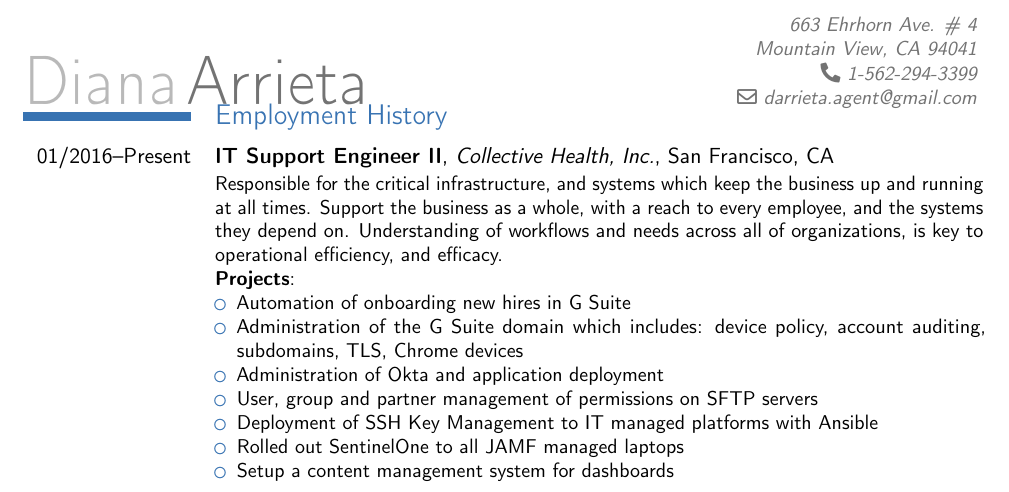
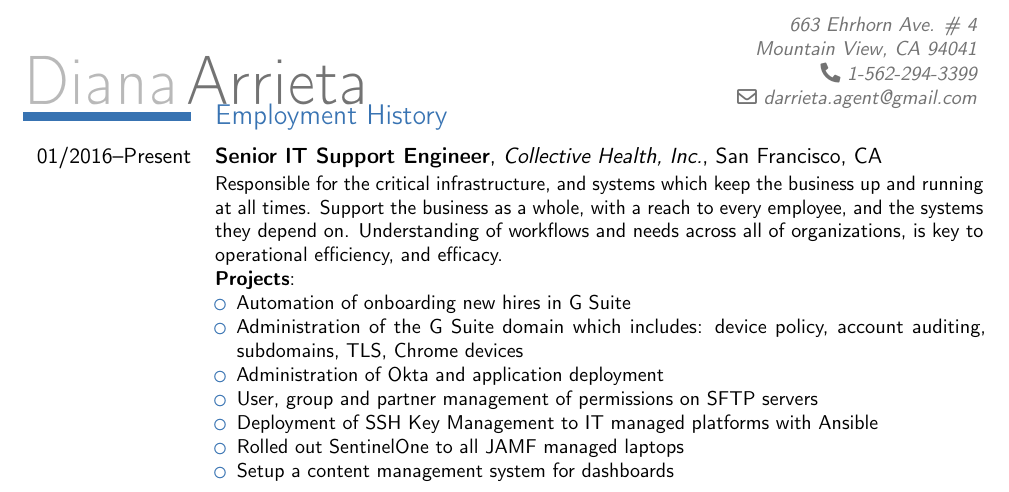
Before and after one commit to 9lives5nines/Resumes, a LaTeX CV (diana_arrieta_resume.tex): part of the page, cut so that both start at the same text. Compiled offline with pdfLaTeX.

Commit message:
Updated title

```diff
--- a/diana_arrieta_resume.tex
+++ b/diana_arrieta_resume.tex
@@ -15,7 +15,7 @@
 
 \section{Employment History}
 
-\cventry{01/2016--Present}{IT Support Engineer II}{Collective Health, Inc.}{San Francisco, CA}{}
+\cventry{01/2016--Present}{Senior IT Support Engineer}{Collective Health, Inc.}{San Francisco, CA}{}
 {Responsible for the critical infrastructure, and systems which keep the business up and running at all times. Support the business as a whole, with a reach to every employee, and the systems they depend on. Understanding of workflows and needs across all of organizations, is key to operational efficiency, and efficacy.\\
   \textbf{Projects}:
   \begin{itemize}
```
Also changed, not shown: diana_arrieta_resume.pdf.
